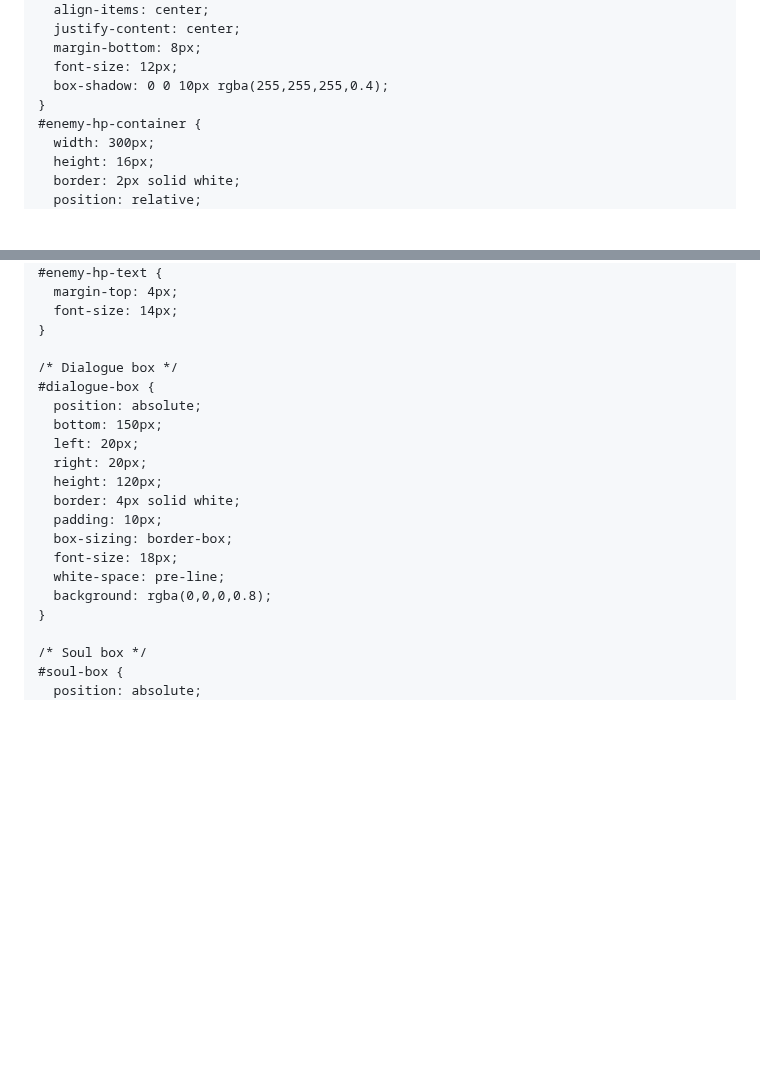
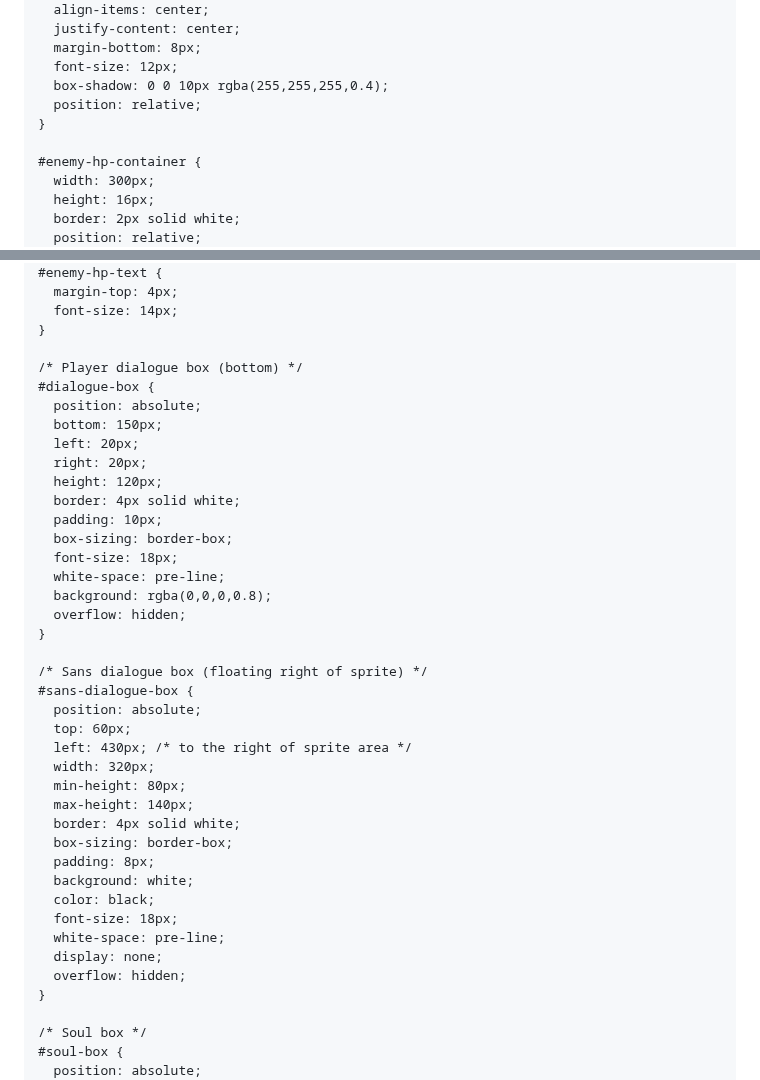
Before and after one commit to PatrickTheGamerz/ORANGETALE, a Markdown page: README.md, 2 parts joined by grey strips. Rendered like a GitHub page; blank space fills up the shorter version.

```diff
--- a/README.md
+++ b/README.md
@@ -51,7 +51,9 @@
       margin-bottom: 8px;
       font-size: 12px;
       box-shadow: 0 0 10px rgba(255,255,255,0.4);
-    }
+      position: relative;
+    }
+
     #enemy-hp-container {
       width: 300px;
       height: 16px;
@@ -72,7 +74,7 @@
       font-size: 14px;
     }
 
-    /* Dialogue box */
+    /* Player dialogue box (bottom) */
     #dialogue-box {
       position: absolute;
       bottom: 150px;
@@ -85,6 +87,26 @@
       font-size: 18px;
       white-space: pre-line;
       background: rgba(0,0,0,0.8);
+      overflow: hidden;
+    }
+
+    /* Sans dialogue box (floating right of sprite) */
+    #sans-dialogue-box {
+      position: absolute;
+      top: 60px;
+      left: 430px; /* to the right of sprite area */
+      width: 320px;
+      min-height: 80px;
+      max-height: 140px;
+      border: 4px solid white;
+      box-sizing: border-box;
+      padding: 8px;
+      background: white;
+      color: black;
+      font-size: 18px;
+      white-space: pre-line;
+      display: none;
+      overflow: hidden;
     }
 
     /* Soul box */
```
Also changed, not shown: other parts of README.md (+154 -39 lines).
